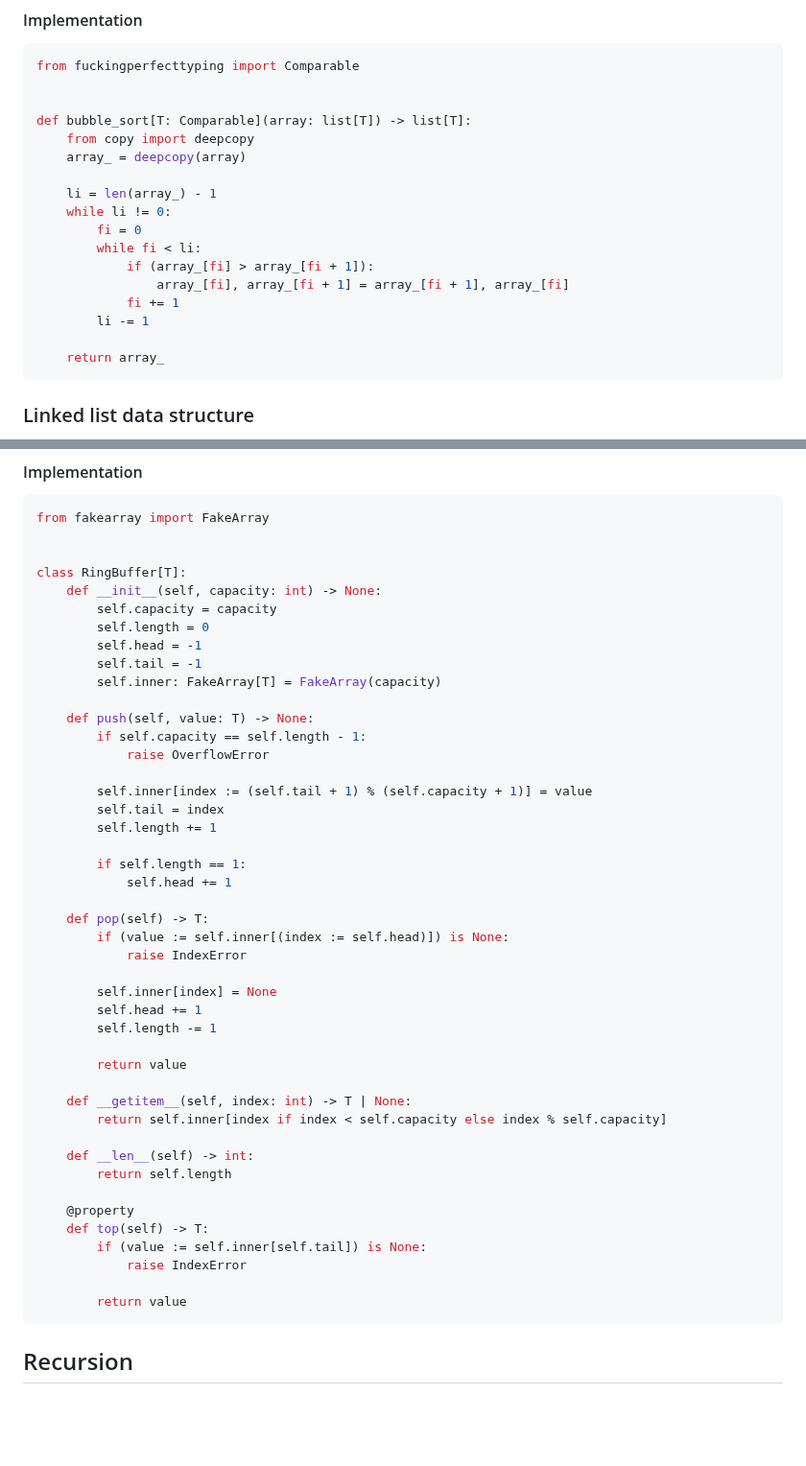
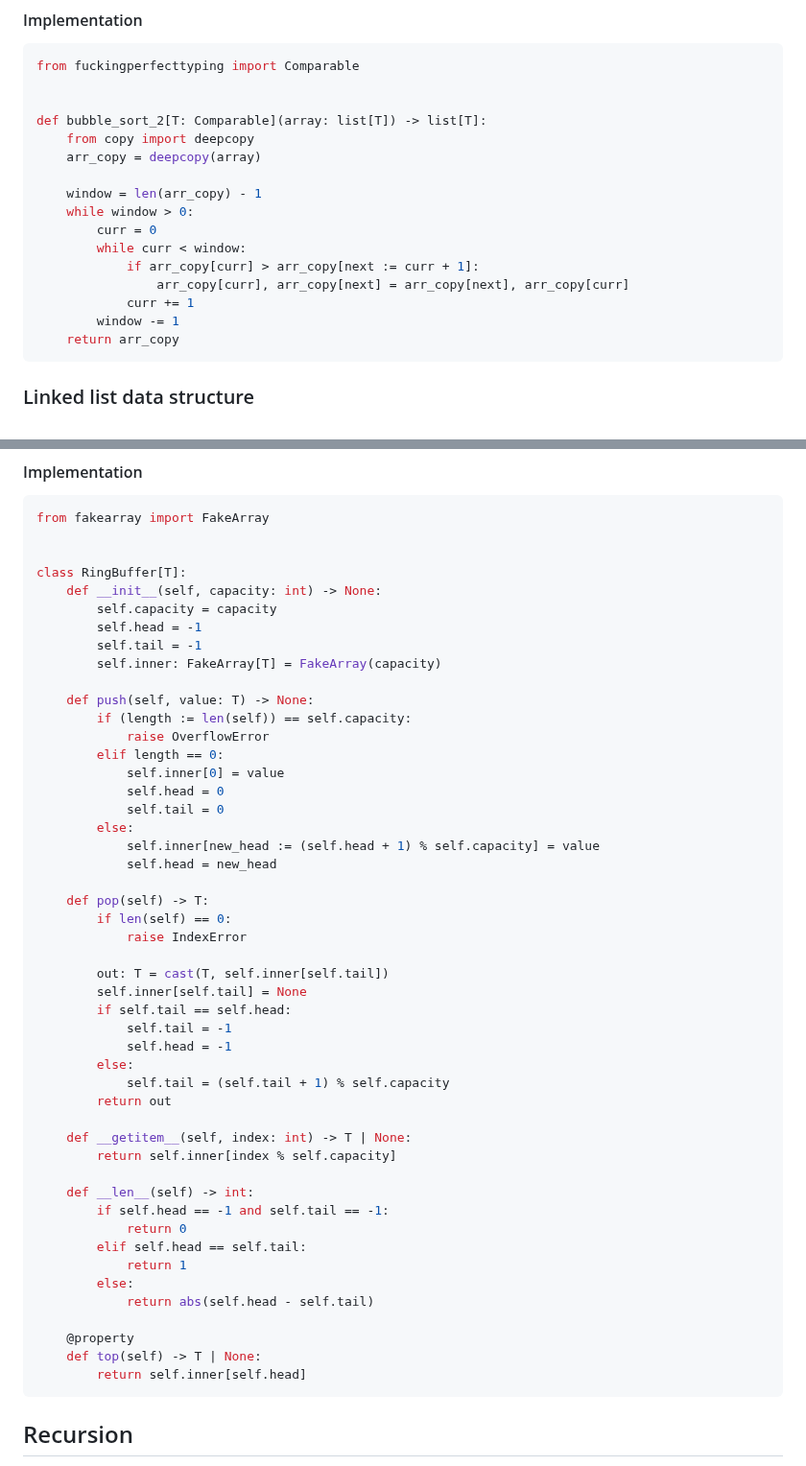
Before and after one commit to amirongit/notecode, a Markdown page: theLastAlgorithmCourseYouWillNeed.md, 2 parts joined by grey strips. Shown at 96% size. Rendered like a GitHub page; blank space fills up the shorter version.

Commit message:
bugfix impls

````diff
--- a/theLastAlgorithmCourseYouWillNeed.md
+++ b/theLastAlgorithmCourseYouWillNeed.md
@@ -70,20 +70,19 @@ def binary_search[T: Comparable](array: list[T], value: T) -> bool:
 from fuckingperfecttyping import Comparable
 
 
-def bubble_sort[T: Comparable](array: list[T]) -> list[T]:
+def bubble_sort_2[T: Comparable](array: list[T]) -> list[T]:
     from copy import deepcopy
-    array_ = deepcopy(array)
+    arr_copy = deepcopy(array)
 
-    li = len(array_) - 1
-    while li != 0:
-        fi = 0
-        while fi < li:
-            if (array_[fi] > array_[fi + 1]):
-                array_[fi], array_[fi + 1] = array_[fi + 1], array_[fi]
-            fi += 1
-        li -= 1
-
-    return array_
+    window = len(arr_copy) - 1
+    while window > 0:
+        curr = 0
+        while curr < window:
+            if arr_copy[curr] > arr_copy[next := curr + 1]:
+                arr_copy[curr], arr_copy[next] = arr_copy[next], arr_copy[curr]
+            curr += 1
+        window -= 1
+    return arr_copy
 ```
 ### Linked list data structure
 - growable sequence made of containers which hold values & pointers to other containers
@@ -426,44 +425,48 @@ from fakearray import FakeArray
 class RingBuffer[T]:
     def __init__(self, capacity: int) -> None:
         self.capacity = capacity
-        self.length = 0
         self.head = -1
         self.tail = -1
         self.inner: FakeArray[T] = FakeArray(capacity)
 
     def push(self, value: T) -> None:
-        if self.capacity == self.length - 1:
+        if (length := len(self)) == self.capacity:
             raise OverflowError
-
-        self.inner[index := (self.tail + 1) % (self.capacity + 1)] = value
-        self.tail = index
-        self.length += 1
-
-        if self.length == 1:
-            self.head += 1
+        elif length == 0:
+            self.inner[0] = value
+            self.head = 0
+            self.tail = 0
+        else:
+            self.inner[new_head := (self.head + 1) % self.capacity] = value
+            self.head = new_head
 
     def pop(self) -> T:
-        if (value := self.inner[(index := self.head)]) is None:
+        if len(self) == 0:
             raise IndexError
 
-        self.inner[index] = None
-        self.head += 1
-        self.length -= 1
-
-        return value
+        out: T = cast(T, self.inner[self.tail])
+        self.inner[self.tail] = None
+        if self.tail == self.head:
+            self.tail = -1
+            self.head = -1
+        else:
+            self.tail = (self.tail + 1) % self.capacity
+        return out
 
     def __getitem__(self, index: int) -> T | None:
-        return self.inner[index if index < self.capacity else index % self.capacity]
+        return self.inner[index % self.capacity]
 
     def __len__(self) -> int:
-        return self.length
+        if self.head == -1 and self.tail == -1:
+            return 0
+        elif self.head == self.tail:
+            return 1
+        else:
+            return abs(self.head - self.tail)
 
     @property
-    def top(self) -> T:
-        if (value := self.inner[self.tail]) is None:
-            raise IndexError
-
-        return value
+    def top(self) -> T | None:
+        return self.inner[self.head]
 ```
 ## Recursion
 - function which calls itself untill one of the calls return due to a condition known as the base case
````
Also changed, not shown: other parts of theLastAlgorithmCourseYouWillNeed.md (+1 -1 lines).
